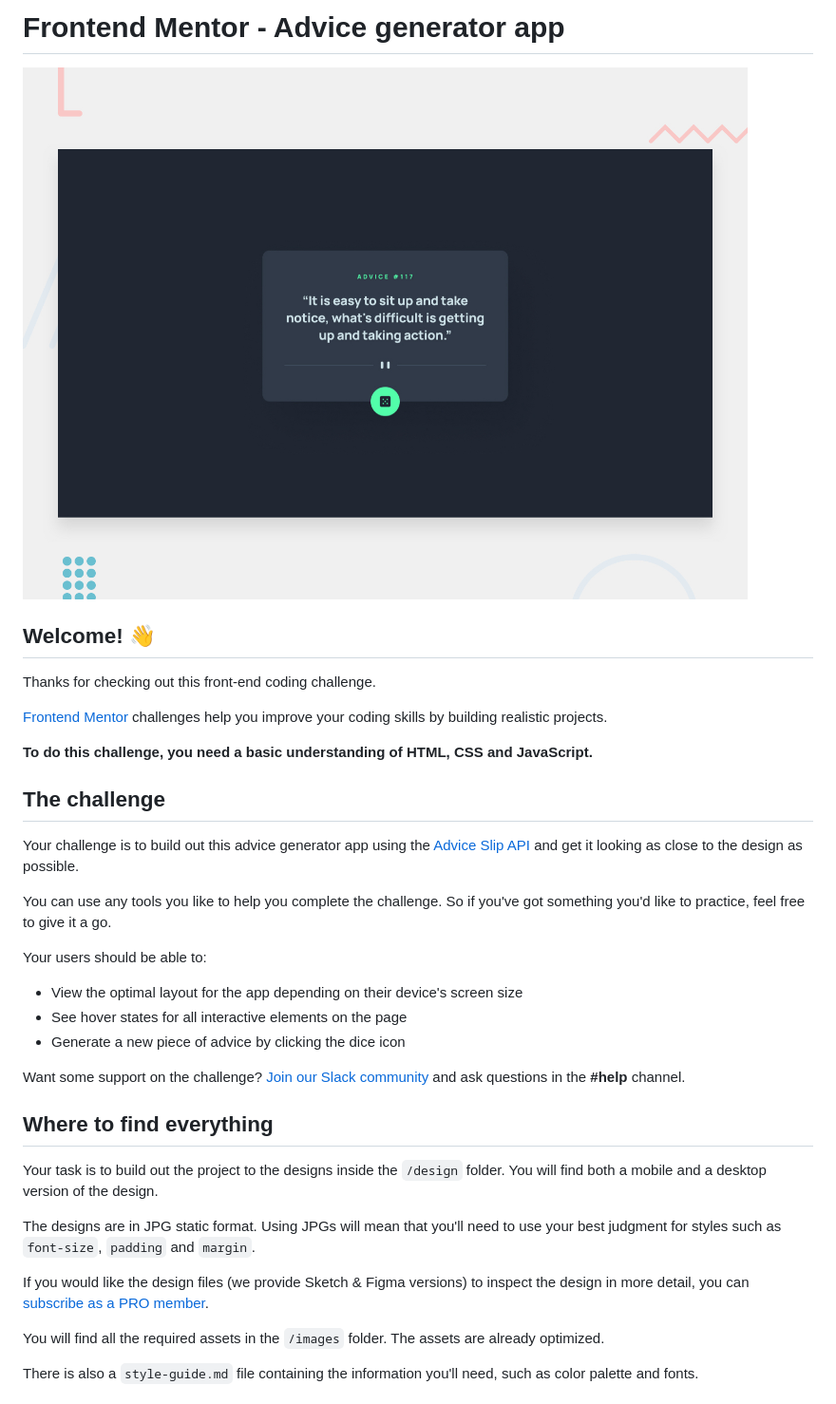
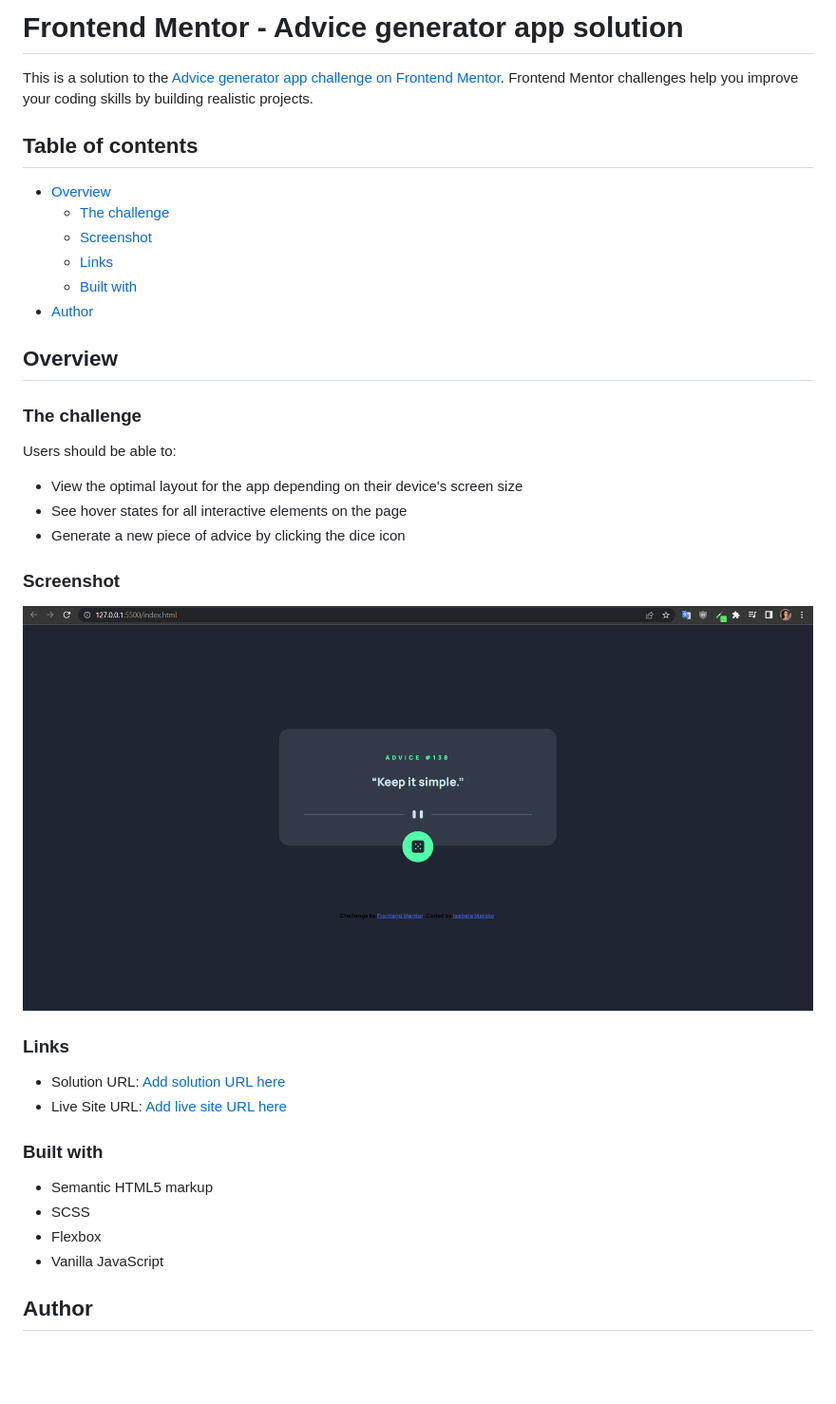
Before and after one commit to IsabelaMaroto/advice-generator, a Markdown page: README.md, the part around one of its changes. Shown at 95% size. GitHub-like rendering; pictures changed too: design/captura-tela.PNG (added); blank space fills up the shorter version.

```diff
--- a/README.md
+++ b/README.md
@@ -1,38 +1,41 @@
-# Frontend Mentor - Advice generator app
+# Frontend Mentor - Advice generator app solution
 
-![Design preview for the Advice generator app coding challenge](./design/desktop-preview.jpg)
+This is a solution to the [Advice generator app challenge on Frontend Mentor](https://www.frontendmentor.io/challenges/advice-generator-app-QdUG-13db). Frontend Mentor challenges help you improve your coding skills by building realistic projects.
 
-## Welcome! 👋
+## Table of contents
 
-Thanks for checking out this front-end coding challenge.
+- [Overview](#overview)
+  - [The challenge](#the-challenge)
+  - [Screenshot](#screenshot)
+  - [Links](#links)
+  - [Built with](#built-with)
+- [Author](#author)
 
-[Frontend Mentor](https://www.frontendmentor.io) challenges help you improve your coding skills by building realistic projects.
+## Overview
 
-**To do this challenge, you need a basic understanding of HTML, CSS and JavaScript.**
+### The challenge
 
-## The challenge
-
-Your challenge is to build out this advice generator app using the [Advice Slip API](https://api.adviceslip.com) and get it looking as close to the design as possible.
-
-You can use any tools you like to help you complete the challenge. So if you've got something you'd like to practice, feel free to give it a go.
-
-Your users should be able to:
+Users should be able to:
 
 - View the optimal layout for the app depending on their device's screen size
 - See hover states for all interactive elements on the page
 - Generate a new piece of advice by clicking the dice icon
 
-Want some support on the challenge? [Join our Slack community](https://www.frontendmentor.io/slack) and ask questions in the **#help** channel.
+### Screenshot
 
-## Where to find everything
+![](./design/captura-tela.PNG)
 
-Your task is to build out the project to the designs inside the `/design` folder. You will find both a mobile and a desktop version of the design.
+### Links
 
-The designs are in JPG static format. Using JPGs will mean that you'll need to use your best judgment for styles such as `font-size`, `padding` and `margin`.
+- Solution URL: [Add solution URL here](https://your-solution-url.com)
+- Live Site URL: [Add live site URL here](https://your-live-site-url.com)
 
-If you would like the design files (we provide Sketch & Figma versions) to inspect the design in more detail, you can [subscribe as a PRO member](https://www.frontendmentor.io/pro).
+### Built with
 
-You will find all the required assets in the `/images` folder. The assets are already optimized.
+- Semantic HTML5 markup
+- SCSS
+- Flexbox
+- Vanilla JavaScript
 
-There is also a `style-guide.md` file containing the information you'll need, such as color palette and fonts.
+## Author
 
```
Also changed, not shown: other parts of README.md (+1 -55 lines), README-template.md (deleted, +0 -112 lines), 5 other files.
